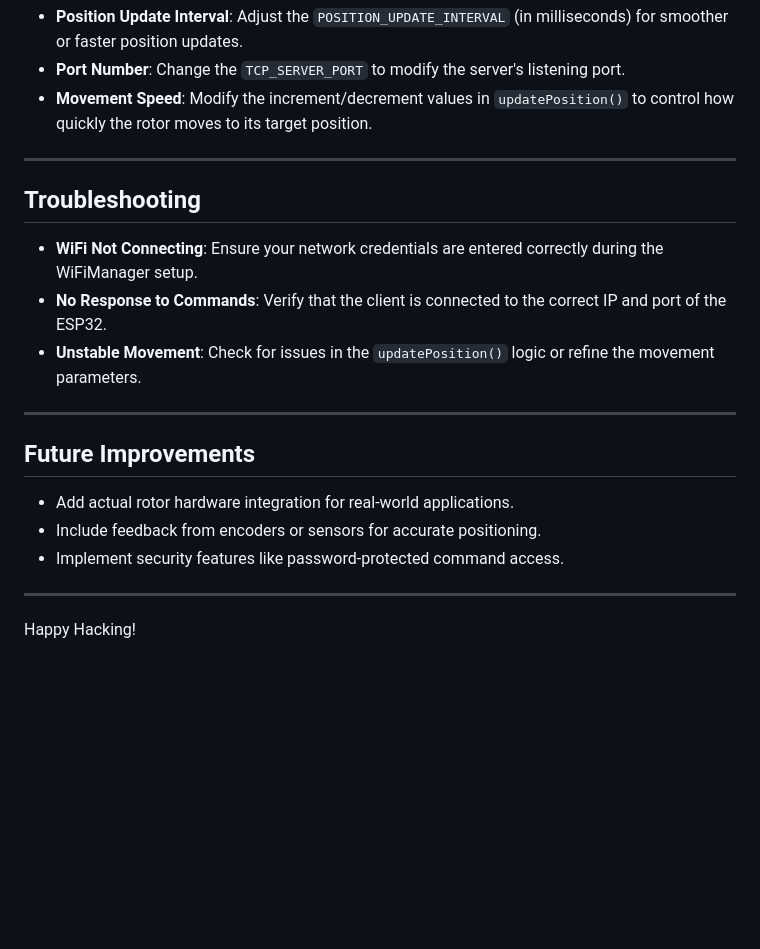
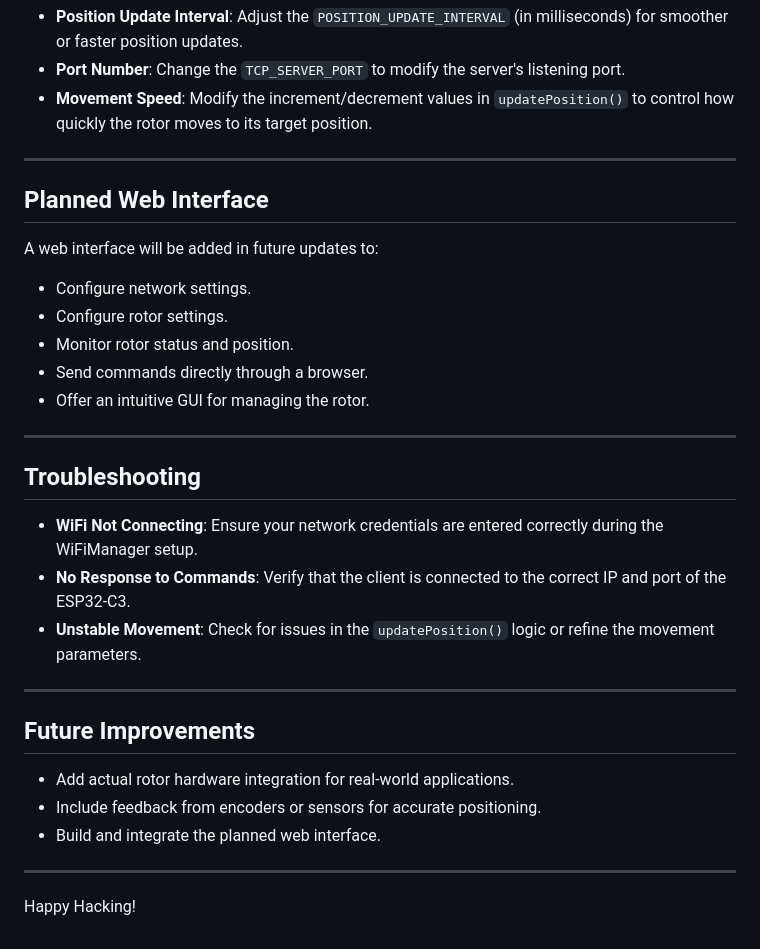
Before and after one commit to mcules/esp32_rotor_controller, a Markdown page: README.md, the part around the change printed below. GitHub-like rendering; blank space fills up the shorter version.

```diff
--- a/README.md
+++ b/README.md
@@ -97,10 +100,21 @@ The ESP32 accepts the following commands via the TCP interface:
 
 ---
 
+## Planned Web Interface
+
+A web interface will be added in future updates to:
+- Configure network settings.
+- Configure rotor settings.
+- Monitor rotor status and position.
+- Send commands directly through a browser.
+- Offer an intuitive GUI for managing the rotor.
+
+---
+
 ## Troubleshooting
 
 - **WiFi Not Connecting**: Ensure your network credentials are entered correctly during the WiFiManager setup.
-- **No Response to Commands**: Verify that the client is connected to the correct IP and port of the ESP32.
+- **No Response to Commands**: Verify that the client is connected to the correct IP and port of the ESP32-C3.
 - **Unstable Movement**: Check for issues in the `updatePosition()` logic or refine the movement parameters.
 
 ---
@@ -109,7 +123,7 @@ The ESP32 accepts the following commands via the TCP interface:
 
 - Add actual rotor hardware integration for real-world applications.
 - Include feedback from encoders or sensors for accurate positioning.
-- Implement security features like password-protected command access.
+- Build and integrate the planned web interface.
 
 ---
 
```
Also changed, not shown: other parts of README.md (+13 -10 lines).
